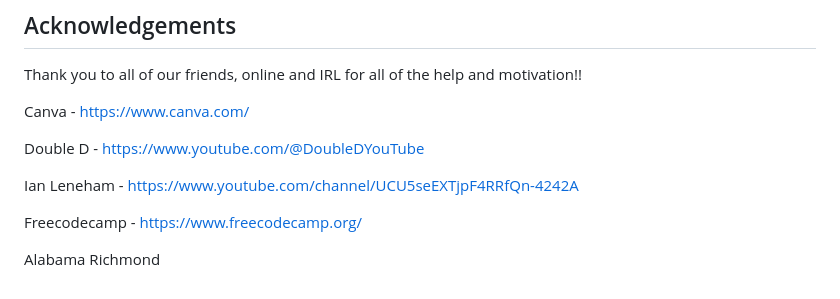
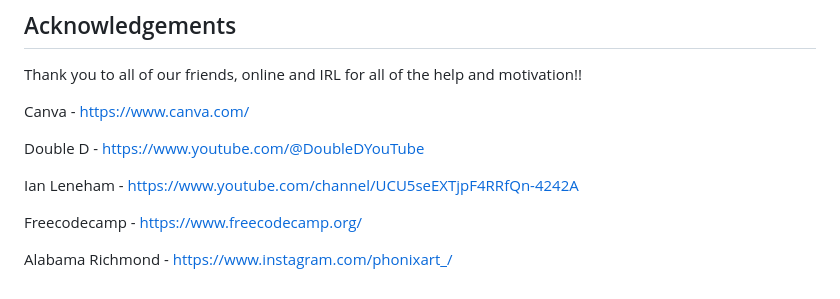
Before and after one commit to SeanAllen19/Word-Guessing-Game, a Markdown page: README.md, the part around the change. Drawn GitHub-style.

```diff
--- a/README.md
+++ b/README.md
@@ -103,4 +103,4 @@ Ian Leneham - https://www.youtube.com/channel/UCU5seEXTjpF4RRfQn-4242A
 
 Freecodecamp - https://www.freecodecamp.org/
 
-Alabama Richmond
+Alabama Richmond - https://www.instagram.com/phonixart_/
```
